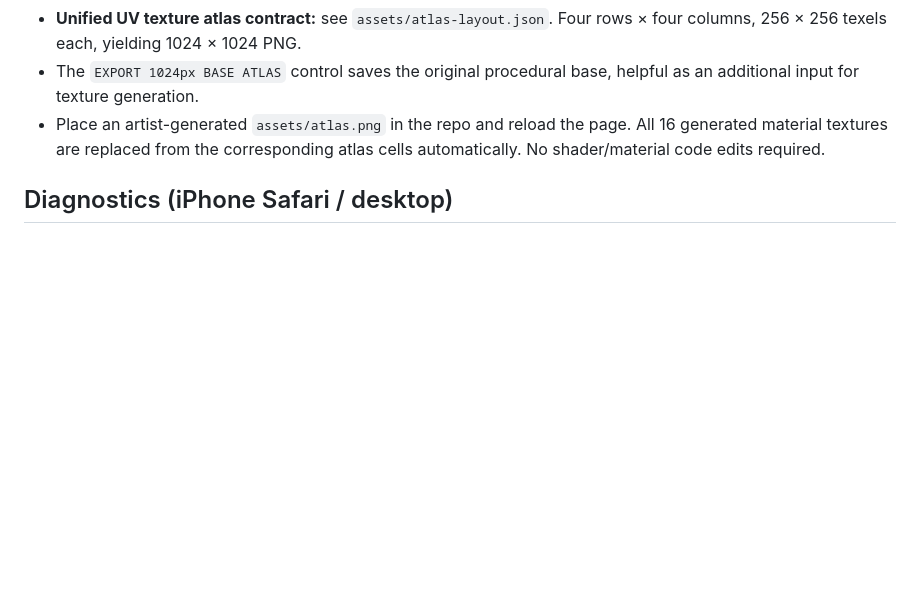
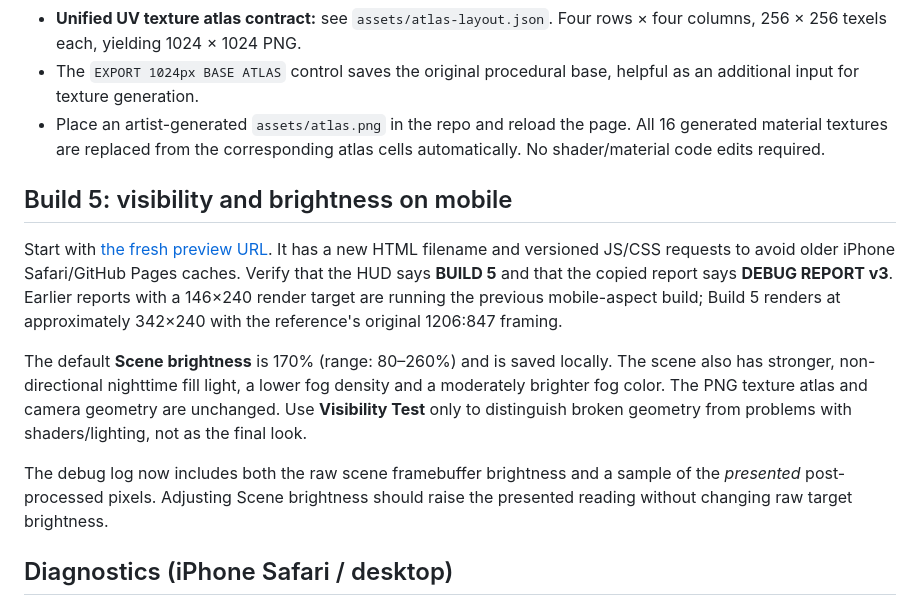
Before and after one commit to rceman/psx, a Markdown page: README.md, the part around the change. Rendered like a GitHub page; blank space fills up the shorter version.

Commit message:
docs: explain fresh build 5, exposure settings and old-report cache diagnosis

```diff
--- a/README.md
+++ b/README.md
@@ -15,6 +15,25 @@
 - **Unified UV texture atlas contract:** see `assets/atlas-layout.json`. Four rows × four columns, 256 × 256 texels each, yielding 1024 × 1024 PNG.
 - The `EXPORT 1024px BASE ATLAS` control saves the original procedural base, helpful as an additional input for texture generation.
 - Place an artist-generated `assets/atlas.png` in the repo and reload the page. All 16 generated material textures are replaced from the corresponding atlas cells automatically. No shader/material code edits required.
+
+## Build 5: visibility and brightness on mobile
+
+Start with [the fresh preview URL](https://rceman.github.io/psx/preview-v5.html).
+It has a new HTML filename and versioned JS/CSS requests to avoid older iPhone
+Safari/GitHub Pages caches. Verify that the HUD says **BUILD 5** and that the
+copied report says **DEBUG REPORT v3**. Earlier reports with a 146×240 render
+target are running the previous mobile-aspect build; Build 5 renders at approximately
+342×240 with the reference's original 1206:847 framing.
+
+The default **Scene brightness** is 170% (range: 80–260%) and is saved
+locally. The scene also has stronger, non-directional nighttime fill light,
+a lower fog density and a moderately brighter fog color. The PNG texture atlas
+and camera geometry are unchanged. Use **Visibility Test** only to distinguish
+broken geometry from problems with shaders/lighting, not as the final look.
+
+The debug log now includes both the raw scene framebuffer brightness and a
+sample of the *presented* post-processed pixels. Adjusting Scene brightness
+should raise the presented reading without changing raw target brightness.
 
 ## Diagnostics (iPhone Safari / desktop)
 
```
